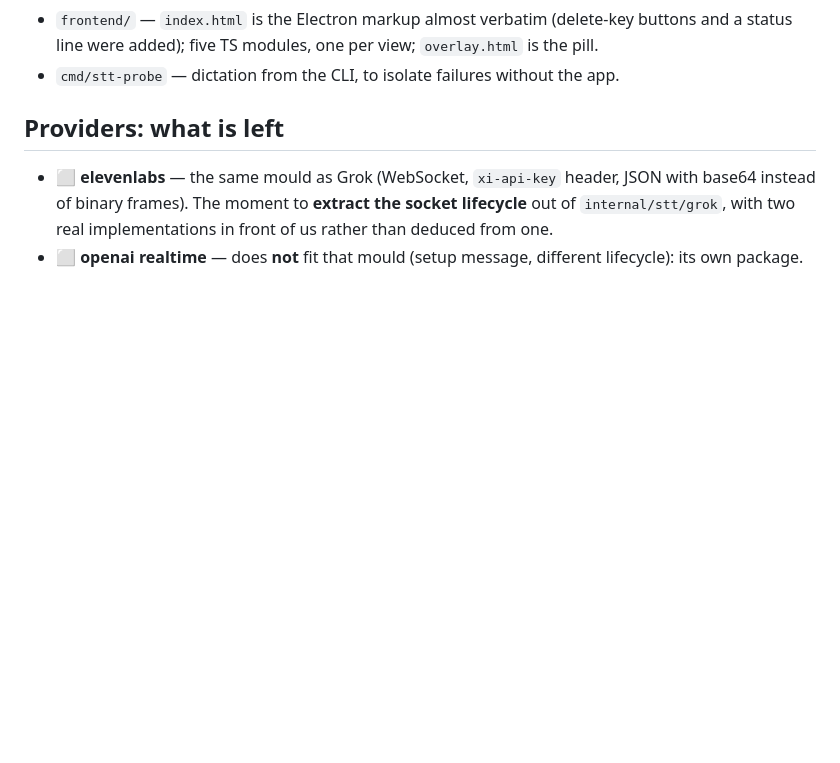
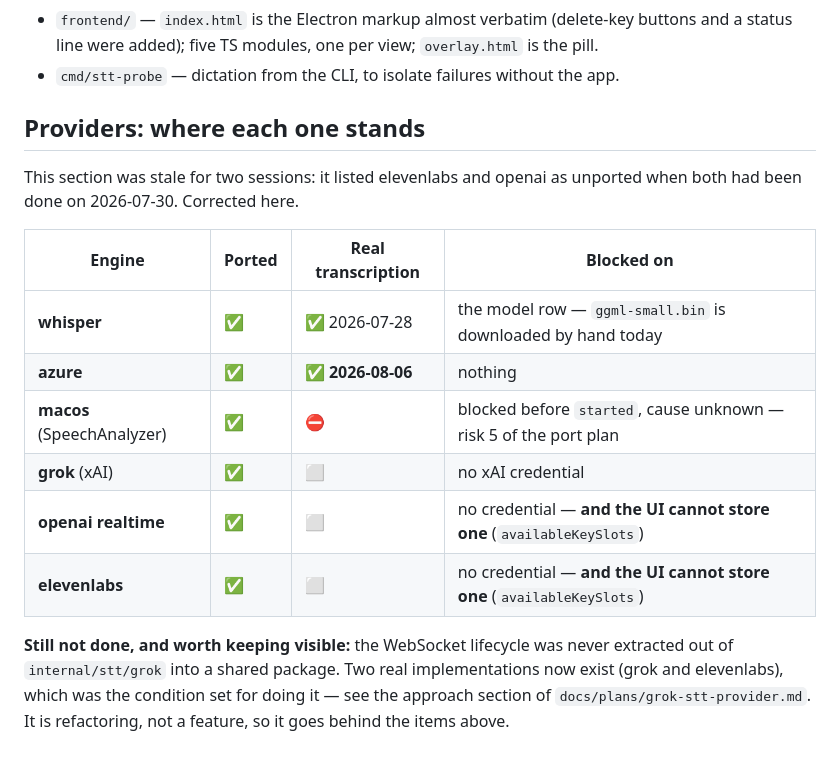
Before and after one commit to Juan-Motta/loqui, a Markdown page: CONTINUITY.md, the part around one of its changes. Drawn GitHub-style; blank space fills up the shorter version.

```diff
--- a/CONTINUITY.md
+++ b/CONTINUITY.md
@@ -139,10 +148,22 @@ clean. Five Wails services: `Settings`, `History`, `Clipboard`, `Dictation`, `Pe
   line were added); five TS modules, one per view; `overlay.html` is the pill.
 - `cmd/stt-probe` — dictation from the CLI, to isolate failures without the app.
 
-## Providers: what is left
+## Providers: where each one stands
 
-- ⬜ **elevenlabs** — the same mould as Grok (WebSocket, `xi-api-key` header, JSON with base64
-  instead of binary frames). The moment to **extract the socket lifecycle** out of
-  `internal/stt/grok`, with two real implementations in front of us rather than deduced from one.
-- ⬜ **openai realtime** — does **not** fit that mould (setup message, different lifecycle): its own
-  package.
+This section was stale for two sessions: it listed elevenlabs and openai as unported when both had
+been done on 2026-07-30. Corrected here.
+
+| Engine | Ported | Real transcription | Blocked on |
+| --- | --- | --- | --- |
+| **whisper** | ✅ | ✅ 2026-07-28 | the model row — `ggml-small.bin` is downloaded by hand today |
+| **azure** | ✅ | ✅ **2026-08-06** | nothing |
+| **macos** (SpeechAnalyzer) | ✅ | ⛔ | blocked before `started`, cause unknown — risk 5 of the port plan |
+| **grok** (xAI) | ✅ | ⬜ | no xAI credential |
+| **openai realtime** | ✅ | ⬜ | no credential — **and the UI cannot store one** (`availableKeySlots`) |
+| **elevenlabs** | ✅ | ⬜ | no credential — **and the UI cannot store one** (`availableKeySlots`) |
+
+**Still not done, and worth keeping visible:** the WebSocket lifecycle was never extracted out of
+`internal/stt/grok` into a shared package. Two real implementations now exist (grok and elevenlabs),
+which was the condition set for doing it — see the approach section of
+`docs/plans/grok-stt-provider.md`. It is refactoring, not a feature, so it goes behind the items
+above.
```
Also changed, not shown: other parts of CONTINUITY.md (+34 -25 lines), 2 other files.
